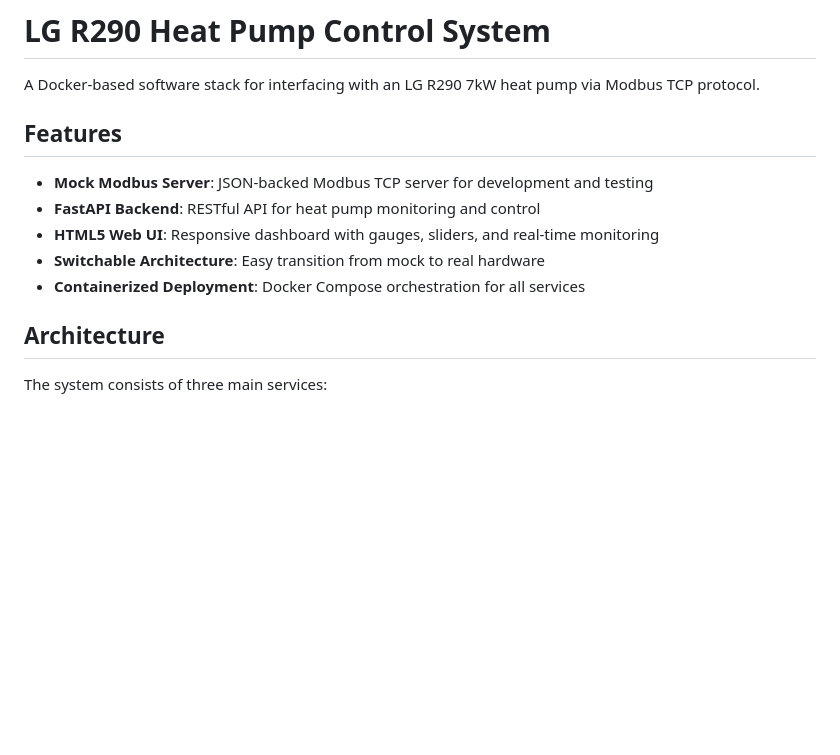
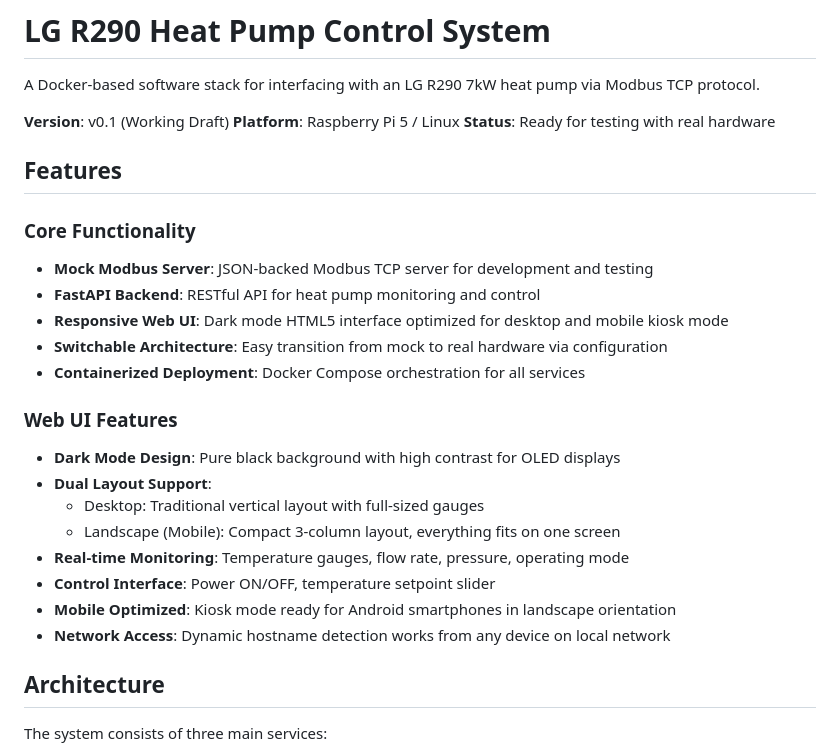
Before and after one commit to stephan-aichholzer/lg-r290-control, a Markdown page: README.md, the part around one of its changes. Drawn GitHub-style; blank space fills up the shorter version.

```diff
--- a/README.md
+++ b/README.md
@@ -2,13 +2,28 @@
 
 A Docker-based software stack for interfacing with an LG R290 7kW heat pump via Modbus TCP protocol.
 
+**Version**: v0.1 (Working Draft)
+**Platform**: Raspberry Pi 5 / Linux
+**Status**: Ready for testing with real hardware
+
 ## Features
 
+### Core Functionality
 - **Mock Modbus Server**: JSON-backed Modbus TCP server for development and testing
 - **FastAPI Backend**: RESTful API for heat pump monitoring and control
-- **HTML5 Web UI**: Responsive dashboard with gauges, sliders, and real-time monitoring
-- **Switchable Architecture**: Easy transition from mock to real hardware
+- **Responsive Web UI**: Dark mode HTML5 interface optimized for desktop and mobile kiosk mode
+- **Switchable Architecture**: Easy transition from mock to real hardware via configuration
 - **Containerized Deployment**: Docker Compose orchestration for all services
+
+### Web UI Features
+- **Dark Mode Design**: Pure black background with high contrast for OLED displays
+- **Dual Layout Support**:
+  - Desktop: Traditional vertical layout with full-sized gauges
+  - Landscape (Mobile): Compact 3-column layout, everything fits on one screen
+- **Real-time Monitoring**: Temperature gauges, flow rate, pressure, operating mode
+- **Control Interface**: Power ON/OFF, temperature setpoint slider
+- **Mobile Optimized**: Kiosk mode ready for Android smartphones in landscape orientation
+- **Network Access**: Dynamic hostname detection works from any device on local network
 
 ## Architecture
 
```
Also changed, not shown: other parts of README.md (+43 -0 lines), CHANGELOG.md (added, +59 -0 lines).
